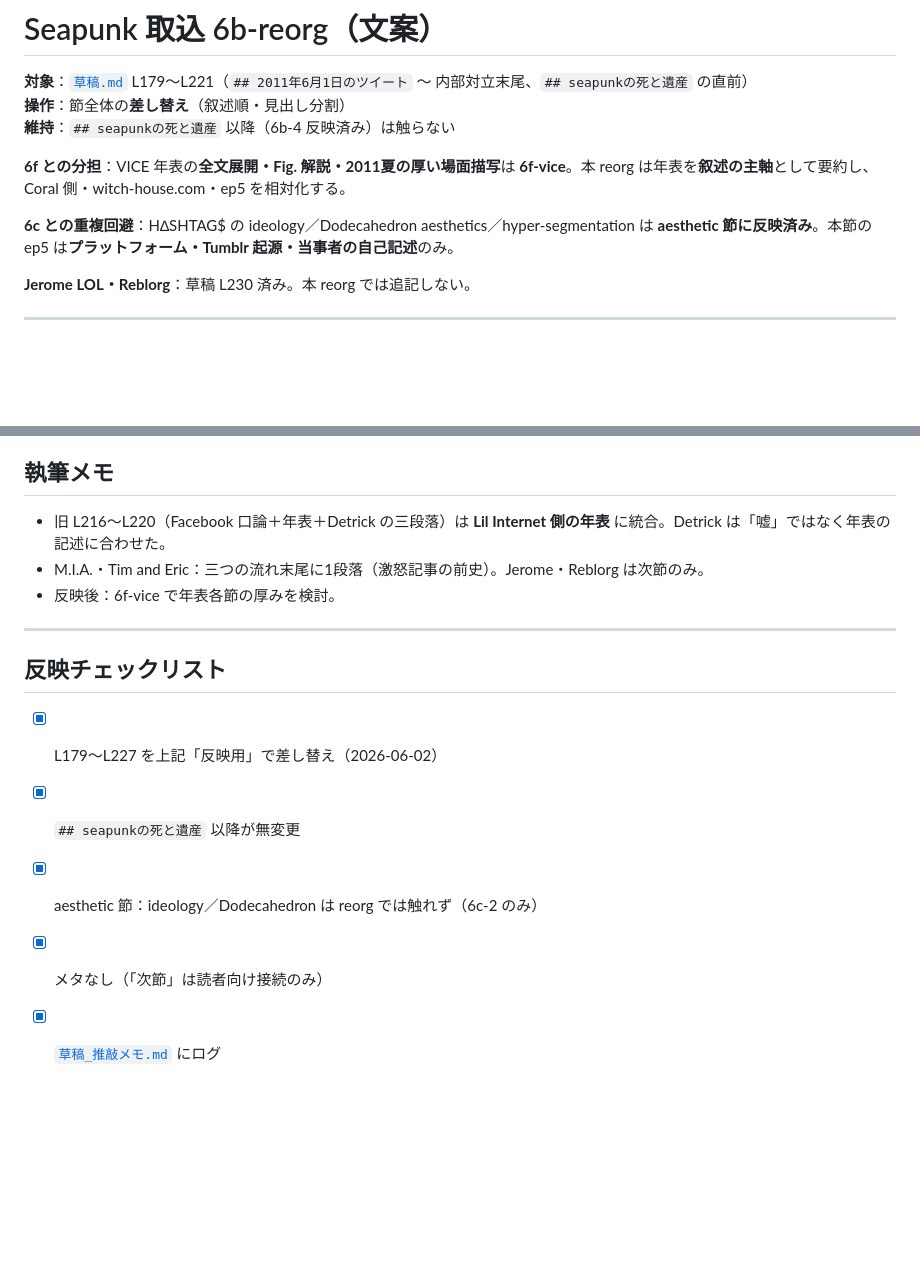
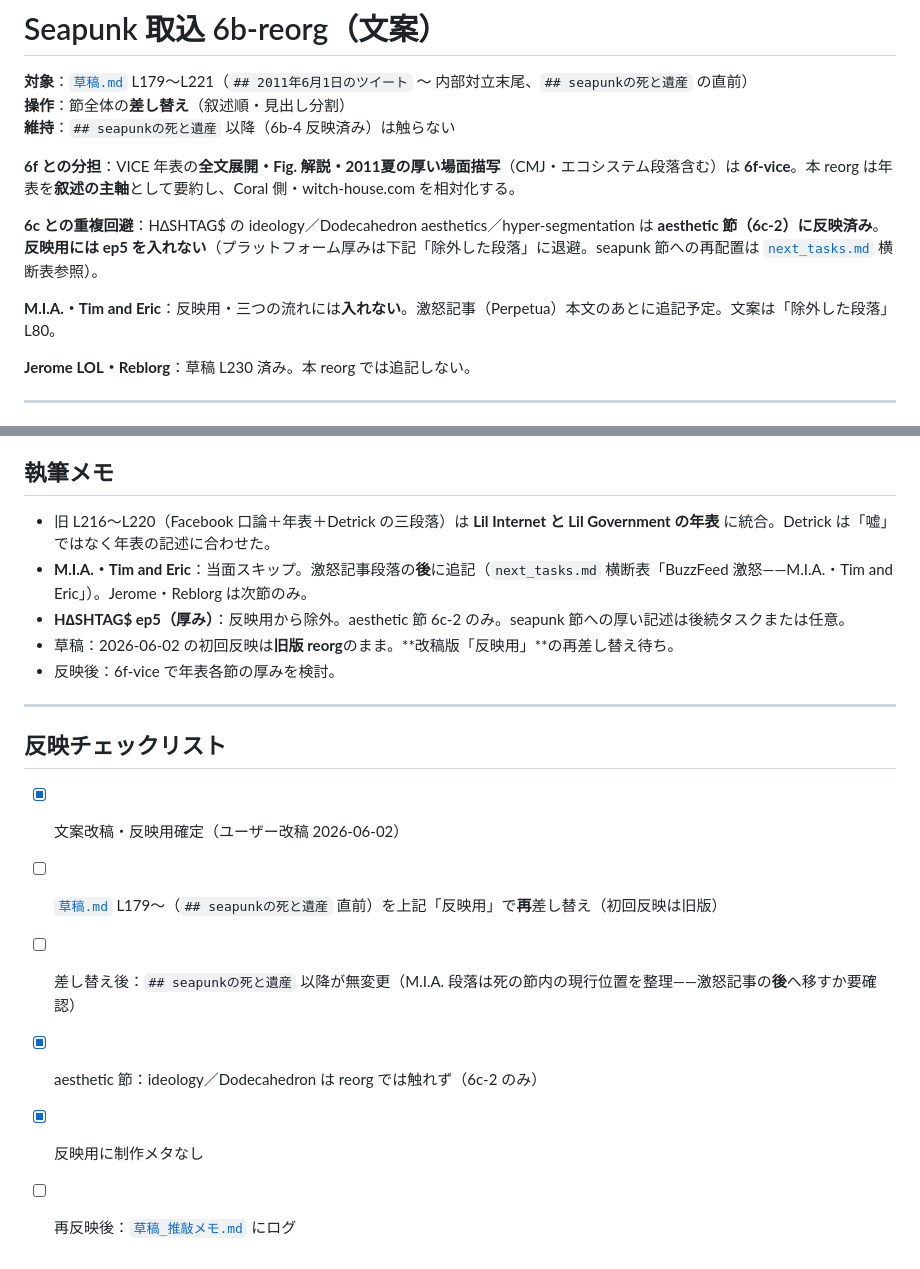
Before and after one commit to objtus/internet_aesthetics, a Markdown page: Seapunk取込_6b-reorg_文案.md, 2 parts joined by grey strips. Rendered like a GitHub page; blank space fills up the shorter version.

Commit message:
次のタスクの更新：6b-reorgの文案を改稿し、seapunk初期節の叙述順を整理。M.I.A.・Tim and Ericに関する記述を激怒記事の後に追記予定であることを明記。反映チェックリストを更新し、草稿再反映待ちの状態を記録。

```diff
--- a/Seapunk取込_6b-reorg_文案.md
+++ b/Seapunk取込_6b-reorg_文案.md
@@ -4,9 +4,11 @@
 **操作**：節全体の**差し替え**（叙述順・見出し分割）
 **維持**：`## seapunkの死と遺産` 以降（6b-4 反映済み）は触らない
 
-**6f との分担**：VICE 年表の**全文展開・Fig. 解説・2011夏の厚い場面描写**は **6f-vice**。本 reorg は年表を**叙述の主軸**として要約し、Coral 側・witch-house.com・ep5 を相対化する。
+**6f との分担**：VICE 年表の**全文展開・Fig. 解説・2011夏の厚い場面描写**（CMJ・エコシステム段落含む）は **6f-vice**。本 reorg は年表を**叙述の主軸**として要約し、Coral 側・witch-house.com を相対化する。
 
-**6c との重複回避**：H∆SHTAG$ の ideology／Dodecahedron aesthetics／hyper-segmentation は **aesthetic 節に反映済み**。本節の ep5 は**プラットフォーム・Tumblr 起源・当事者の自己記述**のみ。
+**6c との重複回避**：H∆SHTAG$ の ideology／Dodecahedron aesthetics／hyper-segmentation は **aesthetic 節（6c-2）に反映済み**。**反映用には ep5 を入れない**（プラットフォーム厚みは下記「除外した段落」に退避。seapunk 節への再配置は [`next_tasks.md`](./next_tasks.md) 横断表参照）。
+
+**M.I.A.・Tim and Eric**：反映用・三つの流れには**入れない**。激怒記事（Perpetua）本文のあとに追記予定。文案は「除外した段落」L80。
 
 **Jerome LOL・Reblorg**：草稿 L230 済み。本 reorg では追記しない。
 
@@ -84,16 +86,19 @@ Lil InternetとLil Governmentの年表をみれば、確かにUltrademonとZombe
 
 ## 執筆メモ
 
-- 旧 L216〜L220（Facebook 口論＋年表＋Detrick の三段落）は **Lil Internet 側の年表** に統合。Detrick は「嘘」ではなく年表の記述に合わせた。
-- M.I.A.・Tim and Eric：三つの流れ末尾に1段落（激怒記事の前史）。Jerome・Reblorg は次節のみ。
+- 旧 L216〜L220（Facebook 口論＋年表＋Detrick の三段落）は **Lil Internet と Lil Government の年表** に統合。Detrick は「嘘」ではなく年表の記述に合わせた。
+- **M.I.A.・Tim and Eric**：当面スキップ。激怒記事段落の**後**に追記（`next_tasks.md` 横断表「BuzzFeed 激怒——M.I.A.・Tim and Eric」）。Jerome・Reblorg は次節のみ。
+- **H∆SHTAG$ ep5（厚み）**：反映用から除外。aesthetic 節 6c-2 のみ。seapunk 節への厚い記述は後続タスクまたは任意。
+- 草稿：2026-06-02 の初回反映は**旧版 reorg**のまま。**改稿版「反映用」**の再差し替え待ち。
 - 反映後：6f-vice で年表各節の厚みを検討。
 
 ---
 
 ## 反映チェックリスト
 
-- [x] L179〜L227 を上記「反映用」で差し替え（2026-06-02）
-- [x] `## seapunkの死と遺産` 以降が無変更
+- [x] 文案改稿・反映用確定（ユーザー改稿 2026-06-02）
+- [ ] [`草稿.md`](./草稿.md) L179〜（`## seapunkの死と遺産` 直前）を上記「反映用」で**再**差し替え（初回反映は旧版）
+- [ ] 差し替え後：`## seapunkの死と遺産` 以降が無変更（M.I.A. 段落は死の節内の現行位置を整理——激怒記事の**後**へ移すか要確認）
 - [x] aesthetic 節：ideology／Dodecahedron は reorg では触れず（6c-2 のみ）
-- [x] メタなし（「次節」は読者向け接続のみ）
-- [x] [`草稿_推敲メモ.md`](./草稿_推敲メモ.md) にログ
+- [x] 反映用に制作メタなし
+- [ ] 再反映後：[`草稿_推敲メモ.md`](./草稿_推敲メモ.md) にログ
```
Also changed, not shown: next_tasks.md (+17 -16 lines).
